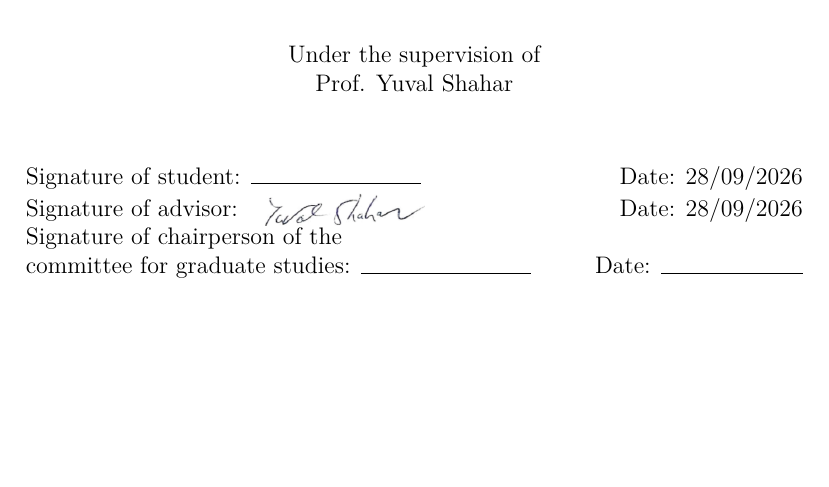
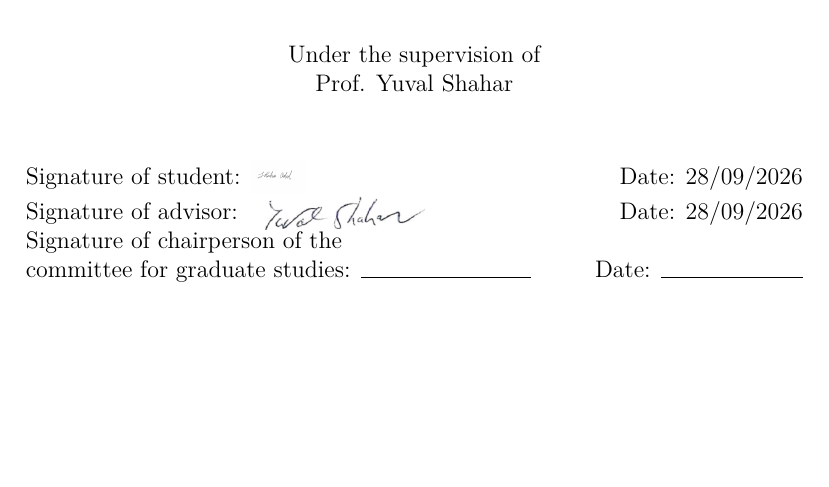
Before and after one commit to shaharoded/Paper-Drafts, a LaTeX thesis (Thesis/main.tex, which reads Thesis/Main_pages/signature_page.tex): part of page 2 of 220, cut so that both start at the same text. Compiled offline with XeLaTeX.

Commit message:
Thesis: add student autograph slot (shahar_signature.png)
Parallel to \thesisadvisorautograph: new \thesisstudentautograph
macro looks for Main_pages/shahar_signature.png and overlays it on
the student signature line. Both English and Hebrew signature
pages now use it; the Hebrew line wraps in \LR{...} to keep the
LTR graphic clean under babel-hebrew's page mode.

Clean build: 215 pages, 0 errors, 0 undefined refs.

```diff
--- a/Thesis/Main_pages/signature_page.tex
+++ b/Thesis/Main_pages/signature_page.tex
@@ -32,7 +32,7 @@
         \vspace{0.5cm plus 0pt minus 0.3cm}
 
         \begin{flushleft}
-        Signature of student: \( \rule{3cm}{0.15mm} \) \hfill Date: 28/09/2026\\
+        Signature of student: \thesisstudentautograph \hfill Date: 28/09/2026\\
         \thesisadvisorsignatures
         Signature of chairperson of the\\committee for graduate studies: \( \rule{3cm}{0.15mm} \) \hfill Date: \( \rule{2.5cm}{0.15mm} \)
         \end{flushleft}
--- a/Thesis/main.tex
+++ b/Thesis/main.tex
@@ -299,6 +299,15 @@
   }%
 }
 
+% Student signature: same treatment for Main_pages/shahar_signature.png.
+\newcommand{\thesisstudentautograph}{%
+  \IfFileExists{Main_pages/shahar_signature.png}{%
+    \makebox[3cm][l]{\raisebox{-0.4em}{\includegraphics[height=1.4em]{Main_pages/shahar_signature.png}}}%
+  }{%
+    \rule{3cm}{0.15mm}%
+  }%
+}
+
 \newcommand{\thesisadvisorsignatures}{%
   \begingroup
   \thesis@foradvisors{%
```
Also changed, not shown: Thesis/Main_pages/signature_page_heb.tex (+1 -1 lines), Thesis/Main_pages/shahar_signature.png (added), Thesis/main.pdf.
